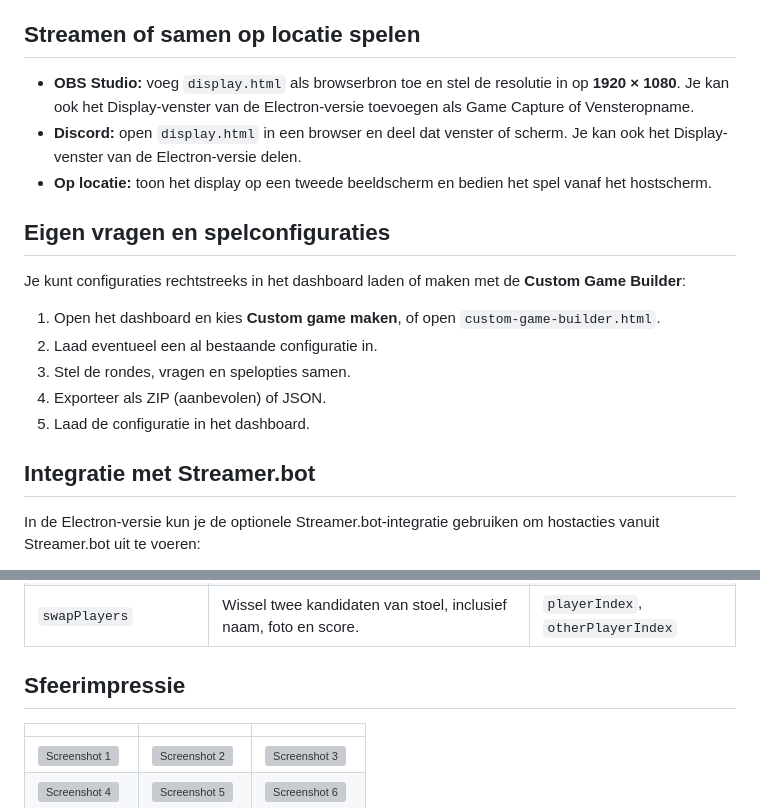
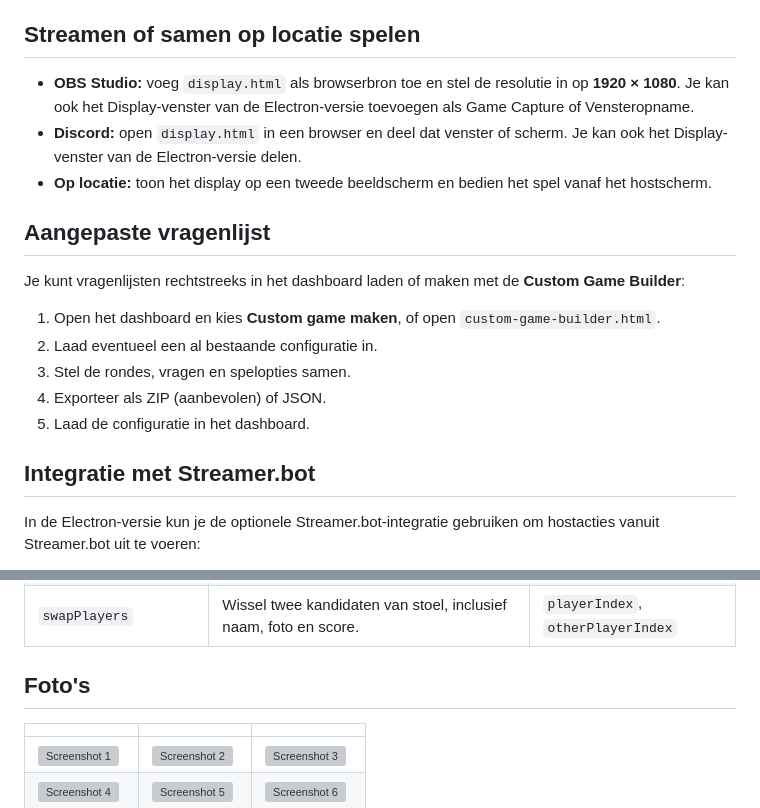
Before and after one commit to qastrol/slimstemens, a Markdown page: README.md, 2 parts joined by grey strips. GitHub-like rendering; grey boxes are pictures that could not be loaded.

```diff
--- a/README.md
+++ b/README.md
@@ -25,13 +25,12 @@ Voor de Electron-versie is `DeSlimsteMens.exe` voldoende, je hebt geen andere pr
 5. Gebruik **Reset** om een nieuw spel klaar te zetten.
 
 ## Streamen of samen op locatie spelen
-
 - **OBS Studio:** voeg `display.html` als browserbron toe en stel de resolutie in op **1920 × 1080**. Je kan ook het Display-venster van de Electron-versie toevoegen als Game Capture of Vensteropname.
 - **Discord:** open `display.html` in een browser en deel dat venster of scherm. Je kan ook het Display-venster van de Electron-versie delen.
 - **Op locatie:** toon het display op een tweede beeldscherm en bedien het spel vanaf het hostscherm.
 
-## Eigen vragen en spelconfiguraties
-Je kunt configuraties rechtstreeks in het dashboard laden of maken met de **Custom Game Builder**:
+## Aangepaste vragenlijst
+Je kunt vragenlijsten rechtstreeks in het dashboard laden of maken met de **Custom Game Builder**:
 
 1. Open het dashboard en kies **Custom game maken**, of open `custom-game-builder.html`.
 2. Laad eventueel een al bestaande configuratie in.
@@ -40,7 +39,6 @@ Je kunt configuraties rechtstreeks in het dashboard laden of maken met de **Cust
 5. Laad de configuratie in het dashboard.
 
 ## Integratie met Streamer.bot
-
 In de Electron-versie kun je de optionele Streamer.bot-integratie gebruiken om hostacties vanuit Streamer.bot uit te voeren:
 
 1. Schakel in Streamer.bot de WebSocket Server in.
@@ -60,7 +58,7 @@ In de Electron-versie kun je de optionele Streamer.bot-integratie gebruiken om h
 | `setQuizName` | Wijzig de quiznaam vóór en na het logo op het display. | `titlePrefix`, `titleSuffix` |
 | `swapPlayers` | Wissel twee kandidaten van stoel, inclusief naam, foto en score. | `playerIndex`, `otherPlayerIndex` |
 
-## Sfeerimpressie
+## Foto's
 
 |  |  |  |
 | --- | --- | --- |
```
